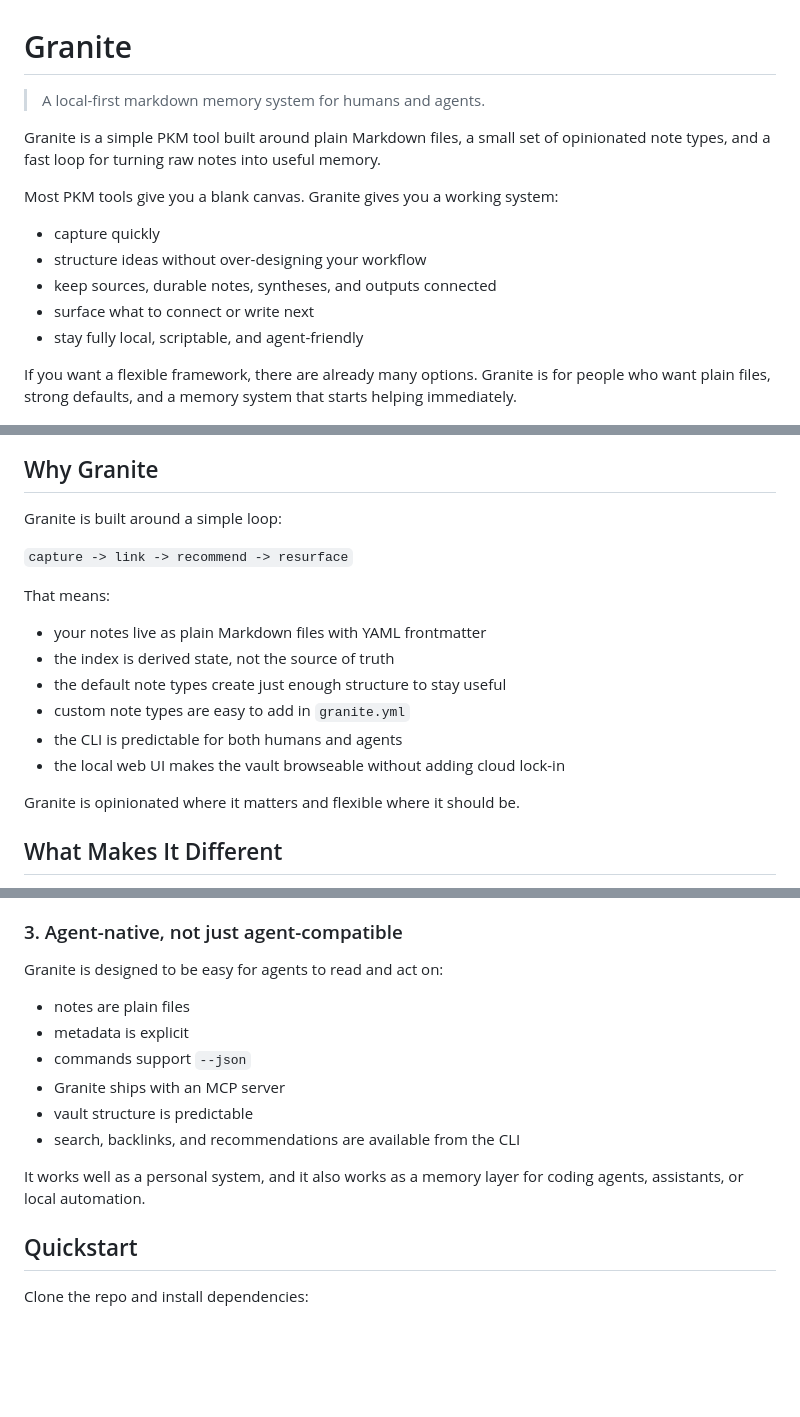
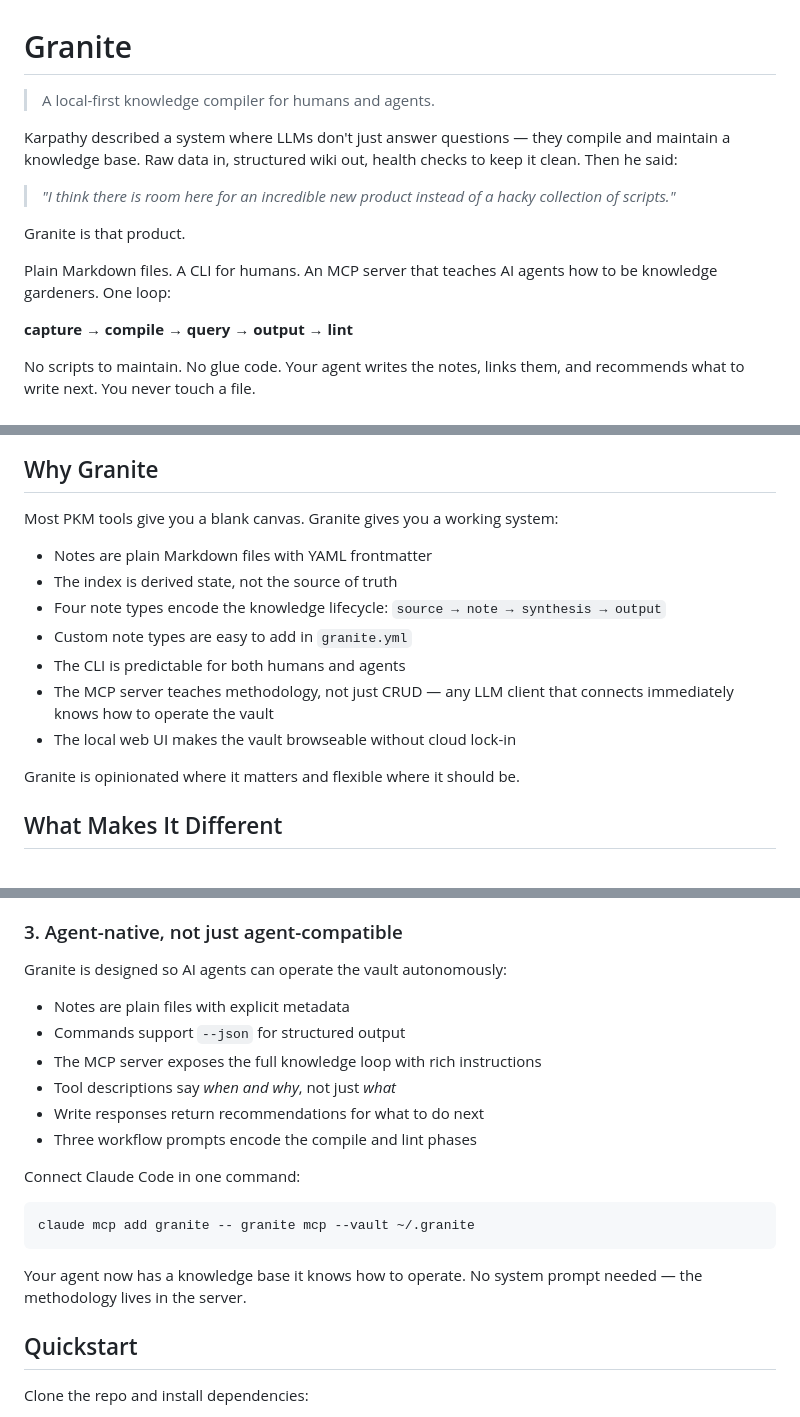
Before and after one commit to The-Vibe-Company/Granite, a Markdown page: README.md, 3 parts joined by grey strips. GitHub-like rendering; blank space fills up the shorter version.

Commit message:
docs: reposition README as knowledge compiler inspired by Karpathy
Lead with the Karpathy vision and "capture → compile → query → output → lint" loop.
Add Claude Code MCP setup one-liner. Clarify agent-native design.

Co-Authored-By: Claude Opus 4.6 (1M context) <noreply@anthropic.com>

````diff
--- a/README.md
+++ b/README.md
@@ -1,35 +1,32 @@
 # Granite
 
-> A local-first markdown memory system for humans and agents.
+> A local-first knowledge compiler for humans and agents.
 
-Granite is a simple PKM tool built around plain Markdown files, a small set of opinionated note types, and a fast loop for turning raw notes into useful memory.
+Karpathy described a system where LLMs don't just answer questions — they compile and maintain a knowledge base. Raw data in, structured wiki out, health checks to keep it clean. Then he said:
 
-Most PKM tools give you a blank canvas. Granite gives you a working system:
+> *"I think there is room here for an incredible new product instead of a hacky collection of scripts."*
 
-- capture quickly
-- structure ideas without over-designing your workflow
-- keep sources, durable notes, syntheses, and outputs connected
-- surface what to connect or write next
-- stay fully local, scriptable, and agent-friendly
+Granite is that product.
 
-If you want a flexible framework, there are already many options. Granite is for people who want plain files, strong defaults, and a memory system that starts helping immediately.
+Plain Markdown files. A CLI for humans. An MCP server that teaches AI agents how to be knowledge gardeners. One loop:
+
+**capture → compile → query → output → lint**
+
+No scripts to maintain. No glue code. Your agent writes the notes, links them, and recommends what to write next. You never touch a file.
 
 ![Granite note view](docs/screenshots/granite-note.png)
 
 ## Why Granite
 
-Granite is built around a simple loop:
+Most PKM tools give you a blank canvas. Granite gives you a working system:
 
-`capture -> link -> recommend -> resurface`
-
-That means:
-
-- your notes live as plain Markdown files with YAML frontmatter
-- the index is derived state, not the source of truth
-- the default note types create just enough structure to stay useful
-- custom note types are easy to add in `granite.yml`
-- the CLI is predictable for both humans and agents
-- the local web UI makes the vault browseable without adding cloud lock-in
+- Notes are plain Markdown files with YAML frontmatter
+- The index is derived state, not the source of truth
+- Four note types encode the knowledge lifecycle: `source → note → synthesis → output`
+- Custom note types are easy to add in `granite.yml`
+- The CLI is predictable for both humans and agents
+- The MCP server teaches methodology, not just CRUD — any LLM client that connects immediately knows how to operate the vault
+- The local web UI makes the vault browseable without cloud lock-in
 
 Granite is opinionated where it matters and flexible where it should be.
 
@@ -54,16 +51,22 @@ You can add your own note types in `granite.yml`, but Granite still works out of
 
 ### 3. Agent-native, not just agent-compatible
 
-Granite is designed to be easy for agents to read and act on:
+Granite is designed so AI agents can operate the vault autonomously:
 
-- notes are plain files
-- metadata is explicit
-- commands support `--json`
-- Granite ships with an MCP server
-- vault structure is predictable
-- search, backlinks, and recommendations are available from the CLI
+- Notes are plain files with explicit metadata
+- Commands support `--json` for structured output
+- The MCP server exposes the full knowledge loop with rich instructions
+- Tool descriptions say *when and why*, not just *what*
+- Write responses return recommendations for what to do next
+- Three workflow prompts encode the compile and lint phases
 
-It works well as a personal system, and it also works as a memory layer for coding agents, assistants, or local automation.
+Connect Claude Code in one command:
+
+```bash
+claude mcp add granite -- granite mcp --vault ~/.granite
+```
+
+Your agent now has a knowledge base it knows how to operate. No system prompt needed — the methodology lives in the server.
 
 ## Quickstart
 
````
